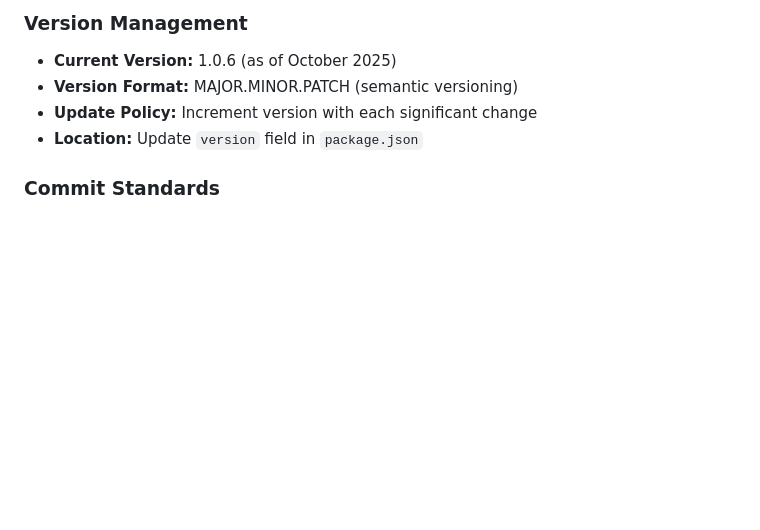
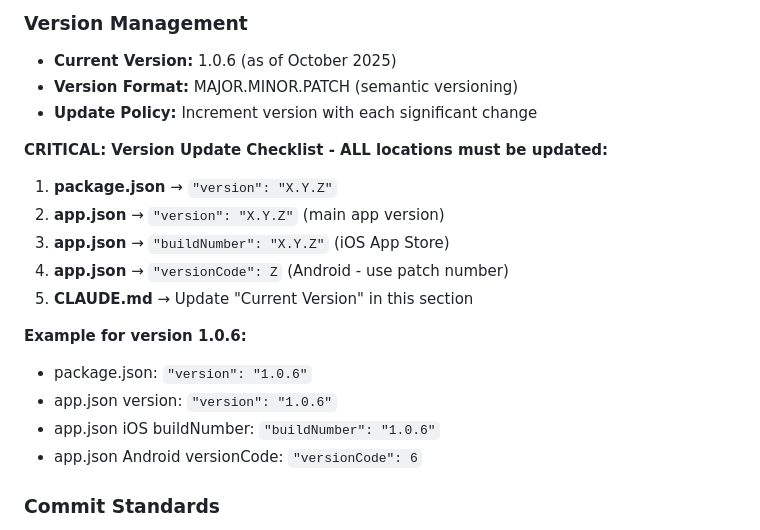
Before and after one commit to manei74/school67, a Markdown page: CLAUDE.md, the part around the change. Drawn GitHub-style; blank space fills up the shorter version.

Commit message:
docs: add comprehensive version update checklist to prevent missed locations
Added critical version management checklist to CLAUDE.md ensuring all 5 locations
are updated when changing app version:
- package.json version field
- app.json main version
- app.json iOS buildNumber
- app.json Android versionCode
- CLAUDE.md current version reference

Includes practical example for version 1.0.6 to demonstrate proper format.
This prevents incomplete version updates that could cause App Store/Play Store issues.

🤖 Generated with [Claude Code](https://claude.ai/code)

Co-Authored-By: Claude <noreply@anthropic.com>

```diff
--- a/CLAUDE.md
+++ b/CLAUDE.md
@@ -117,7 +117,19 @@
 - **Current Version:** 1.0.6 (as of October 2025)
 - **Version Format:** MAJOR.MINOR.PATCH (semantic versioning)
 - **Update Policy:** Increment version with each significant change
-- **Location:** Update `version` field in `package.json`
+
+**CRITICAL: Version Update Checklist - ALL locations must be updated:**
+1. **package.json** → `"version": "X.Y.Z"`
+2. **app.json** → `"version": "X.Y.Z"` (main app version)
+3. **app.json** → `"buildNumber": "X.Y.Z"` (iOS App Store)
+4. **app.json** → `"versionCode": Z` (Android - use patch number)
+5. **CLAUDE.md** → Update "Current Version" in this section
+
+**Example for version 1.0.6:**
+- package.json: `"version": "1.0.6"`
+- app.json version: `"version": "1.0.6"`
+- app.json iOS buildNumber: `"buildNumber": "1.0.6"`
+- app.json Android versionCode: `"versionCode": 6`
 
 ### Commit Standards
 - Use descriptive commit messages
```
